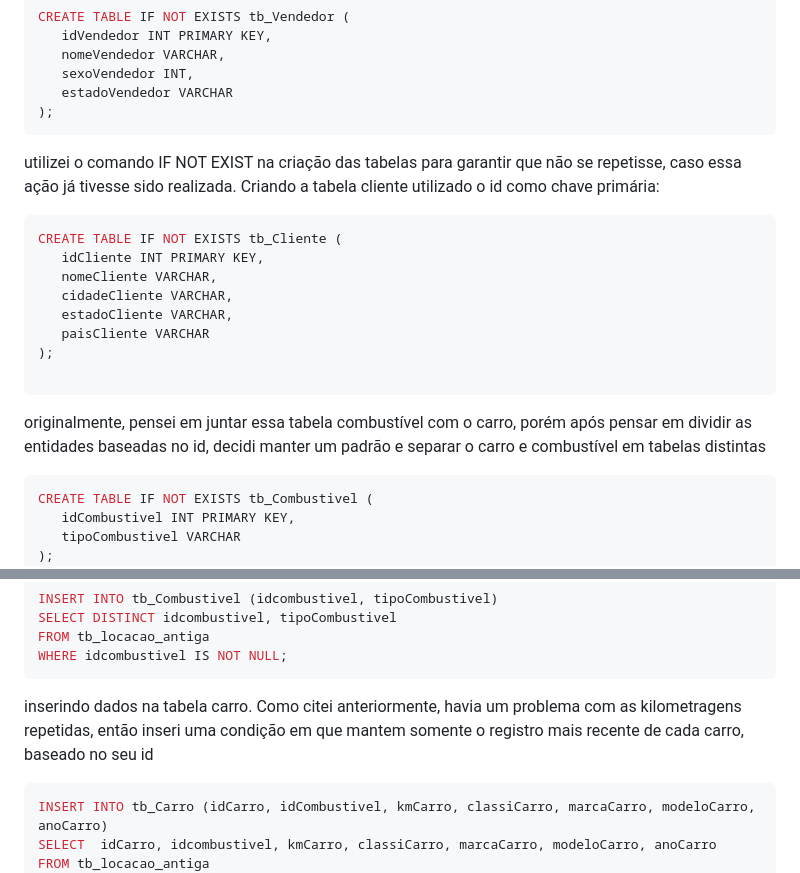
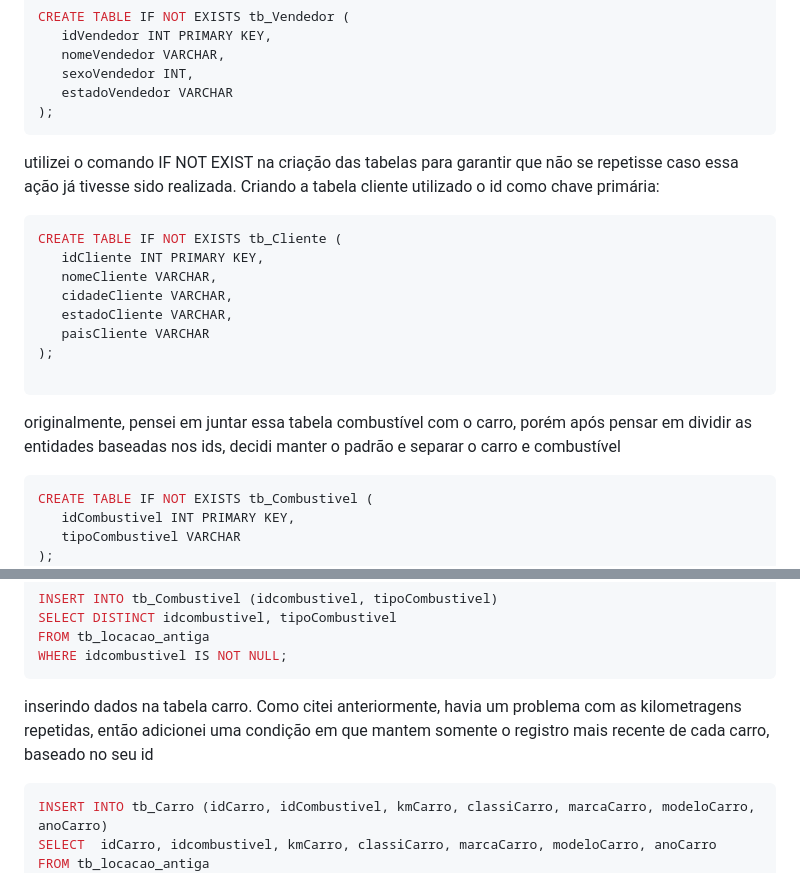
Before and after one commit to yasminfernandesalves/atividades-pb, a Markdown page: Sprint 2/Desafio/README.md, 2 parts joined by grey strips. Rendered like a GitHub page.

````diff
--- a/Sprint 2/Desafio/README.md
+++ b/Sprint 2/Desafio/README.md
@@ -71,7 +72,8 @@ CREATE TABLE IF NOT EXISTS tb_Vendedor (
 ```
 
 
-utilizei o comando IF NOT EXIST na criação das tabelas para garantir que não se repetisse, caso essa ação já tivesse sido realizada. Criando a tabela cliente utilizado o id como chave primária:
+utilizei o comando IF NOT EXIST na criação das tabelas para garantir que não se repetisse caso essa ação já tivesse sido realizada.
+Criando a tabela cliente utilizado o id como chave primária:
 ```sql
 CREATE TABLE IF NOT EXISTS tb_Cliente (
    idCliente INT PRIMARY KEY,
@@ -84,7 +86,7 @@ CREATE TABLE IF NOT EXISTS tb_Cliente (
 ```
 
 
-originalmente, pensei em juntar essa tabela combustível com o carro, porém após pensar em dividir as entidades baseadas no id, decidi manter um padrão e separar o carro e combustível em tabelas distintas
+originalmente, pensei em juntar essa tabela combustível com o carro, porém após pensar em dividir as entidades baseadas nos ids, decidi manter o padrão e separar o carro e combustível
 ```sql
 CREATE TABLE IF NOT EXISTS tb_Combustivel (
    idCombustivel INT PRIMARY KEY,
@@ -153,7 +155,7 @@ FROM tb_locacao_antiga
 WHERE idcombustivel IS NOT NULL;
 ```
 
-inserindo dados na tabela carro. Como citei anteriormente, havia um problema com as kilometragens repetidas, então inseri uma condição em que mantem somente o registro mais recente de cada carro, baseado no seu id
+inserindo dados na tabela carro. Como citei anteriormente, havia um problema com as kilometragens repetidas, então adicionei uma condição em que mantem somente o registro mais recente de cada carro, baseado no seu id
 
 ```sql
 INSERT INTO tb_Carro (idCarro, idCombustivel, kmCarro, classiCarro, marcaCarro, modeloCarro, anoCarro)
````
Also changed, not shown: other parts of Sprint 2/Desafio/README.md (+9 -8 lines), Sprint 2/README.md (+16 -0 lines).
